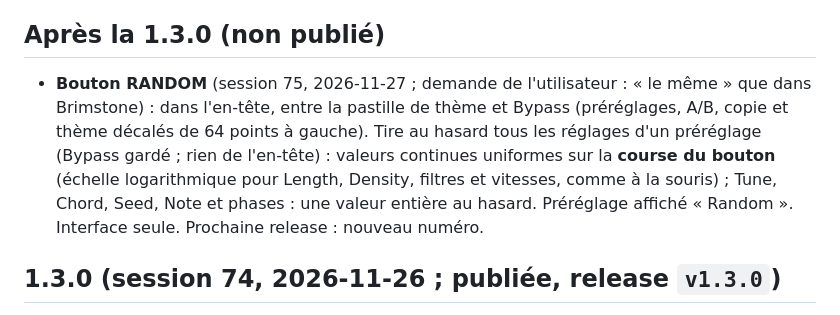
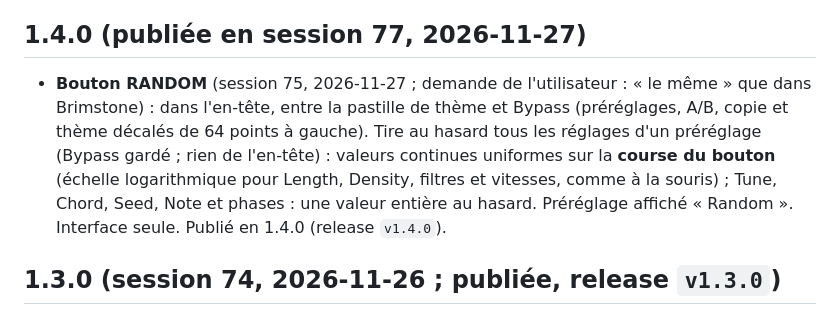
Before and after one commit to tterraz-vibe-audio/noise_padifier, a Markdown page: AMELIORATIONS.md, the part around the change. Drawn GitHub-style.

```diff
--- a/AMELIORATIONS.md
+++ b/AMELIORATIONS.md
@@ -99,14 +99,14 @@ fixe sur le bruit équivaut exactement au même filtre sur la sortie.
 - Vérifié : tests des réponses et du DSP (deux compilations), `./build.sh` complet sans
   avertissement, validateur 47/47 Linux et Windows, manuels FR/EN de 18 pages sans avertissement.
 
-## Après la 1.3.0 (non publié)
+## 1.4.0 (publiée en session 77, 2026-11-27)
 - **Bouton RANDOM** (session 75, 2026-11-27 ; demande de l'utilisateur : « le même » que dans
   Brimstone) : dans l'en-tête, entre la pastille de thème et Bypass (préréglages, A/B, copie et
   thème décalés de 64 points à gauche). Tire au hasard tous les réglages d'un préréglage (Bypass
   gardé ; rien de l'en-tête) : valeurs continues uniformes sur la **course du bouton** (échelle
   logarithmique pour Length, Density, filtres et vitesses, comme à la souris) ; Tune, Chord, Seed,
   Note et phases : une valeur entière au hasard. Préréglage affiché « Random ». Interface seule.
-  Prochaine release : nouveau numéro.
+  Publié en 1.4.0 (release `v1.4.0`).
 
 ## 1.3.0 (session 74, 2026-11-26 ; publiée, release `v1.3.0`)
 - **Porte rythmique retirée** (décision de l'utilisateur : pas utile en pratique ; aucun projet
```
Also changed, not shown: LISEZMOI.md (+12 -5 lines), README.md (+1 -1 lines), doc/captures/capture_dusk.png, doc/captures/capture_pearl.png, 6 other files.
